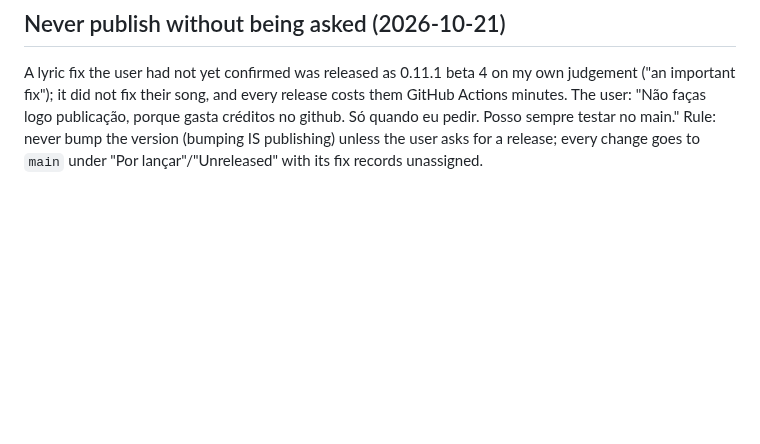
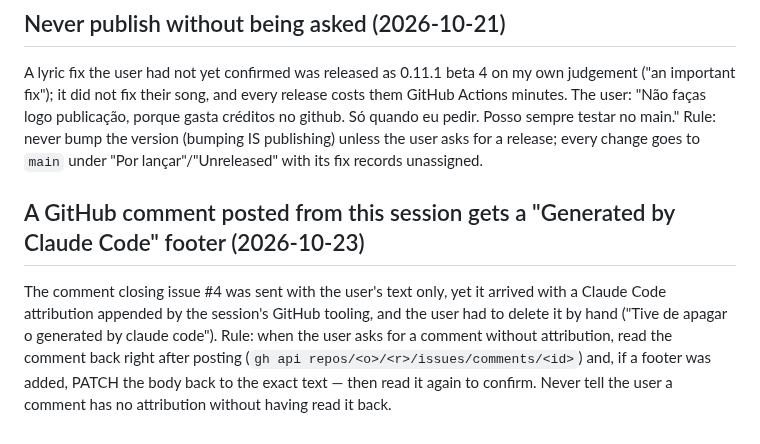
Before and after one commit to F100Pilot/RockForge, a Markdown page: tasks/lessons.md, the part around the change. GitHub-like rendering; blank space fills up the shorter version.

Commit message:
Lessons: read a posted GitHub comment back for an added attribution footer
Co-Authored-By: Claude Opus 5.5 <noreply@anthropic.com>
Claude-Session: https://claude.ai/code/session_01GeAknYTYRLS4B4vyUVDiRo

```diff
--- a/tasks/lessons.md
+++ b/tasks/lessons.md
@@ -162,3 +162,14 @@ publicação, porque gasta créditos no github. Só quando eu pedir. Posso sempr
 testar no main." Rule: never bump the version (bumping IS publishing) unless
 the user asks for a release; every change goes to `main` under
 "Por lançar"/"Unreleased" with its fix records unassigned.
+
+## A GitHub comment posted from this session gets a "Generated by Claude Code" footer (2026-10-23)
+
+The comment closing issue #4 was sent with the user's text only, yet it arrived
+with a Claude Code attribution appended by the session's GitHub tooling, and the
+user had to delete it by hand ("Tive de apagar o generated by claude code").
+Rule: when the user asks for a comment without attribution, read the comment
+back right after posting (`gh api repos/<o>/<r>/issues/comments/<id>`) and, if
+a footer was added, PATCH the body back to the exact text — then read it again
+to confirm. Never tell the user a comment has no attribution without having
+read it back.
```
